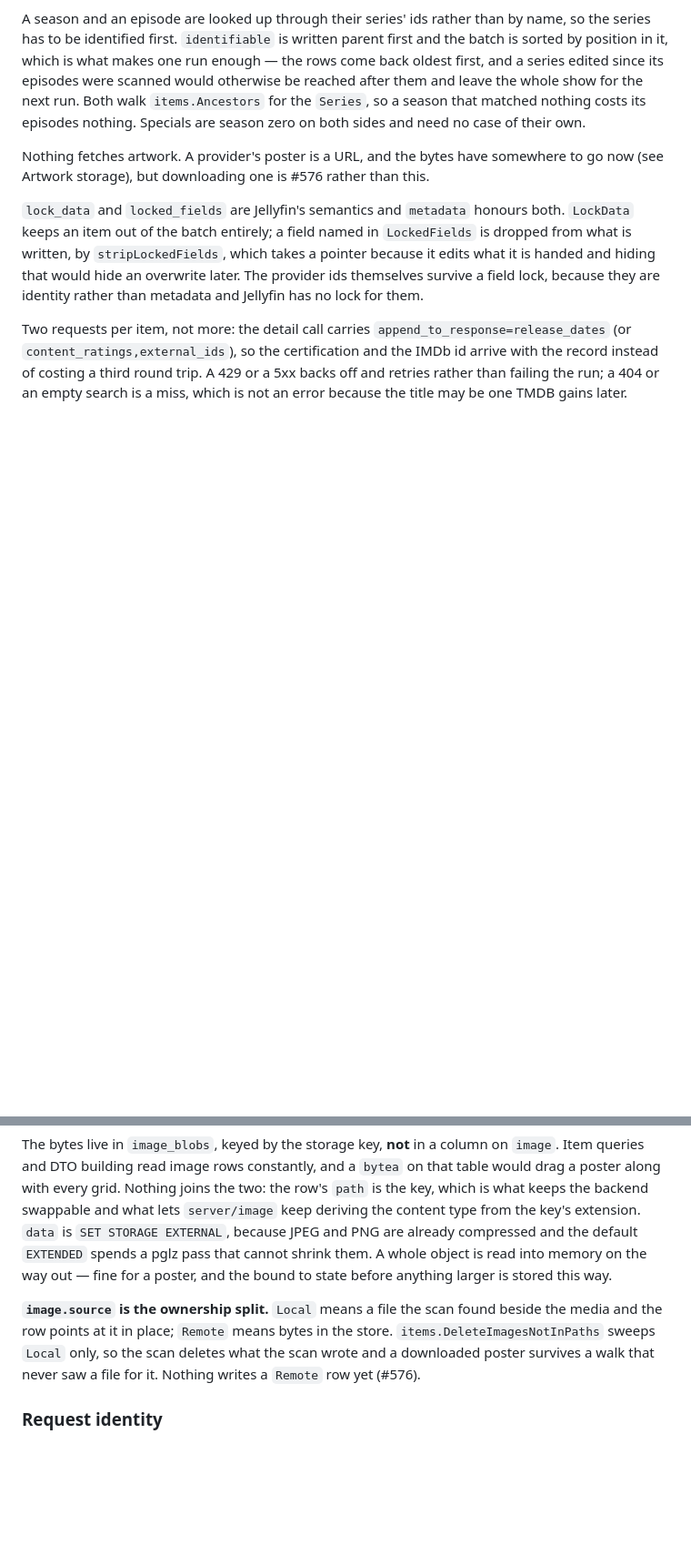
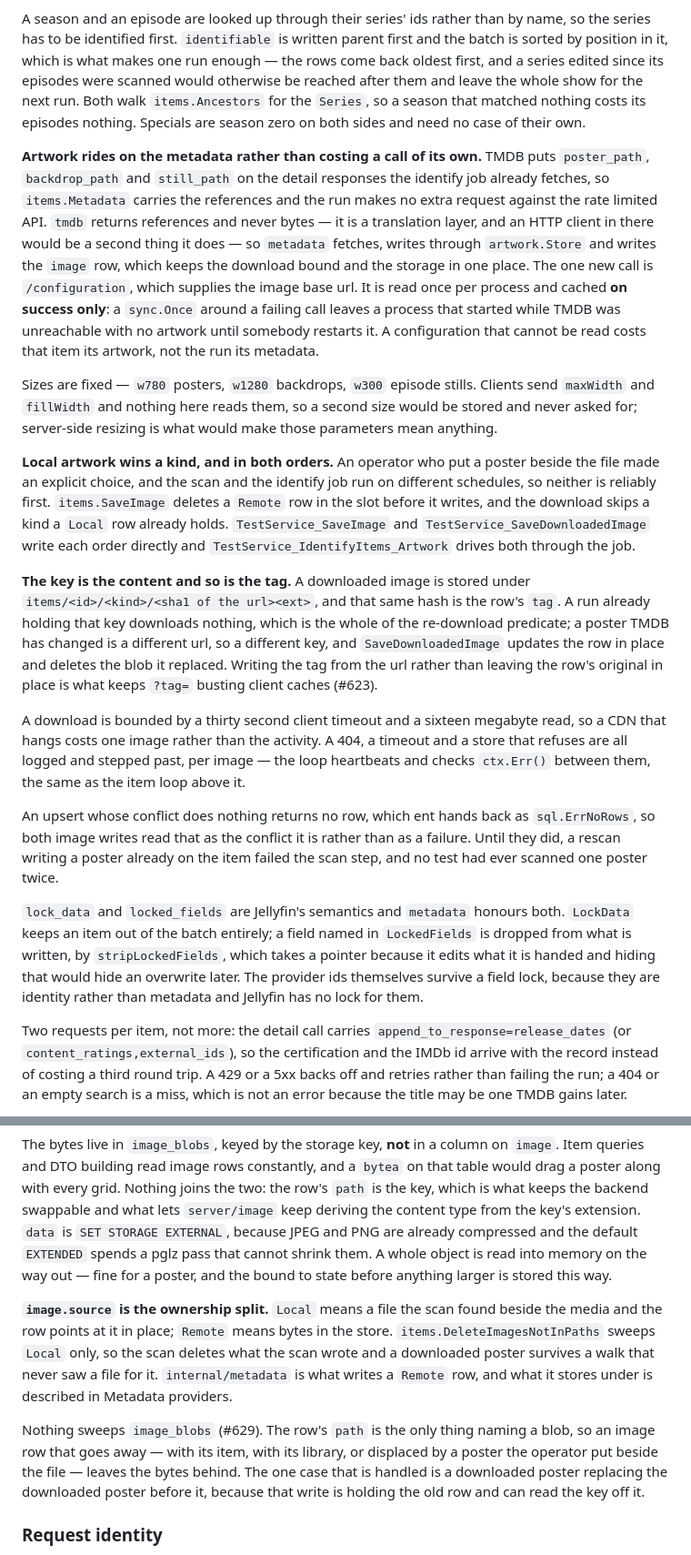
Before and after one commit to FreekingDean/gojellyfin, a Markdown page: CLAUDE.md, 2 parts joined by grey strips. Shown at 91% size. Drawn GitHub-style; blank space fills up the shorter version.

Commit message:
Write down where artwork comes from and what it costs
Co-Authored-By: Claude Opus 5 <noreply@anthropic.com>

```diff
--- a/CLAUDE.md
+++ b/CLAUDE.md
@@ -241,7 +241,17 @@ The batch is derived from the rows — `items.UnidentifiedItems` asks for items
 
 A season and an episode are looked up through their series' ids rather than by name, so the series has to be identified first. `identifiable` is written parent first and the batch is sorted by position in it, which is what makes one run enough — the rows come back oldest first, and a series edited since its episodes were scanned would otherwise be reached after them and leave the whole show for the next run. Both walk `items.Ancestors` for the `Series`, so a season that matched nothing costs its episodes nothing. Specials are season zero on both sides and need no case of their own.
 
-Nothing fetches artwork. A provider's poster is a URL, and the bytes have somewhere to go now (see Artwork storage), but downloading one is #576 rather than this.
+**Artwork rides on the metadata rather than costing a call of its own.** TMDB puts `poster_path`, `backdrop_path` and `still_path` on the detail responses the identify job already fetches, so `items.Metadata` carries the references and the run makes no extra request against the rate limited API. `tmdb` returns references and never bytes — it is a translation layer, and an HTTP client in there would be a second thing it does — so `metadata` fetches, writes through `artwork.Store` and writes the `image` row, which keeps the download bound and the storage in one place. The one new call is `/configuration`, which supplies the image base url. It is read once per process and cached **on success only**: a `sync.Once` around a failing call leaves a process that started while TMDB was unreachable with no artwork until somebody restarts it. A configuration that cannot be read costs that item its artwork, not the run its metadata.
+
+Sizes are fixed — `w780` posters, `w1280` backdrops, `w300` episode stills. Clients send `maxWidth` and `fillWidth` and nothing here reads them, so a second size would be stored and never asked for; server-side resizing is what would make those parameters mean anything.
+
+**Local artwork wins a kind, and in both orders.** An operator who put a poster beside the file made an explicit choice, and the scan and the identify job run on different schedules, so neither is reliably first. `items.SaveImage` deletes a `Remote` row in the slot before it writes, and the download skips a kind a `Local` row already holds. `TestService_SaveImage` and `TestService_SaveDownloadedImage` write each order directly and `TestService_IdentifyItems_Artwork` drives both through the job.
+
+**The key is the content and so is the tag.** A downloaded image is stored under `items/<id>/<kind>/<sha1 of the url><ext>`, and that same hash is the row's `tag`. A run already holding that key downloads nothing, which is the whole of the re-download predicate; a poster TMDB has changed is a different url, so a different key, and `SaveDownloadedImage` updates the row in place and deletes the blob it replaced. Writing the tag from the url rather than leaving the row's original in place is what keeps `?tag=` busting client caches (#623).
+
+A download is bounded by a thirty second client timeout and a sixteen megabyte read, so a CDN that hangs costs one image rather than the activity. A 404, a timeout and a store that refuses are all logged and stepped past, per image — the loop heartbeats and checks `ctx.Err()` between them, the same as the item loop above it.
+
+An upsert whose conflict does nothing returns no row, which ent hands back as `sql.ErrNoRows`, so both image writes read that as the conflict it is rather than as a failure. Until they did, a rescan writing a poster already on the item failed the scan step, and no test had ever scanned one poster twice.
 
 `lock_data` and `locked_fields` are Jellyfin's semantics and `metadata` honours both. `LockData` keeps an item out of the batch entirely; a field named in `LockedFields` is dropped from what is written, by `stripLockedFields`, which takes a pointer because it edits what it is handed and hiding that would hide an overwrite later. The provider ids themselves survive a field lock, because they are identity rather than metadata and Jellyfin has no lock for them.
 
@@ -257,7 +267,9 @@ The two packages test at their own seam: `metadata` runs the loop and the locks
 
 The bytes live in `image_blobs`, keyed by the storage key, **not** in a column on `image`. Item queries and DTO building read image rows constantly, and a `bytea` on that table would drag a poster along with every grid. Nothing joins the two: the row's `path` is the key, which is what keeps the backend swappable and what lets `server/image` keep deriving the content type from the key's extension. `data` is `SET STORAGE EXTERNAL`, because JPEG and PNG are already compressed and the default `EXTENDED` spends a pglz pass that cannot shrink them. A whole object is read into memory on the way out — fine for a poster, and the bound to state before anything larger is stored this way.
 
-**`image.source` is the ownership split.** `Local` means a file the scan found beside the media and the row points at it in place; `Remote` means bytes in the store. `items.DeleteImagesNotInPaths` sweeps `Local` only, so the scan deletes what the scan wrote and a downloaded poster survives a walk that never saw a file for it. Nothing writes a `Remote` row yet (#576).
+**`image.source` is the ownership split.** `Local` means a file the scan found beside the media and the row points at it in place; `Remote` means bytes in the store. `items.DeleteImagesNotInPaths` sweeps `Local` only, so the scan deletes what the scan wrote and a downloaded poster survives a walk that never saw a file for it. `internal/metadata` is what writes a `Remote` row, and what it stores under is described in Metadata providers.
+
+Nothing sweeps `image_blobs` (#629). The row's `path` is the only thing naming a blob, so an image row that goes away — with its item, with its library, or displaced by a poster the operator put beside the file — leaves the bytes behind. The one case that is handled is a downloaded poster replacing the downloaded poster before it, because that write is holding the old row and can read the key off it.
 
 ### Request identity
 
```
